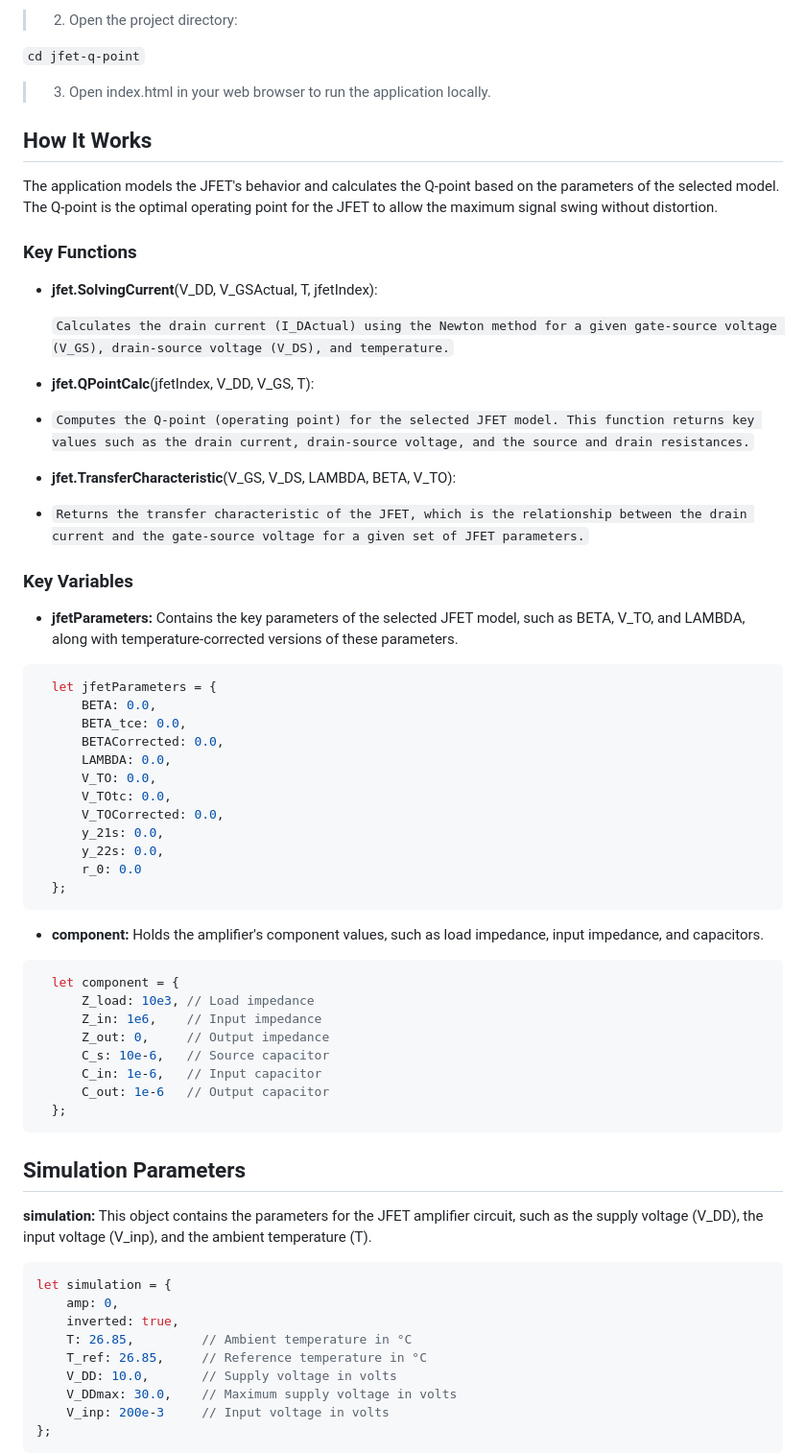
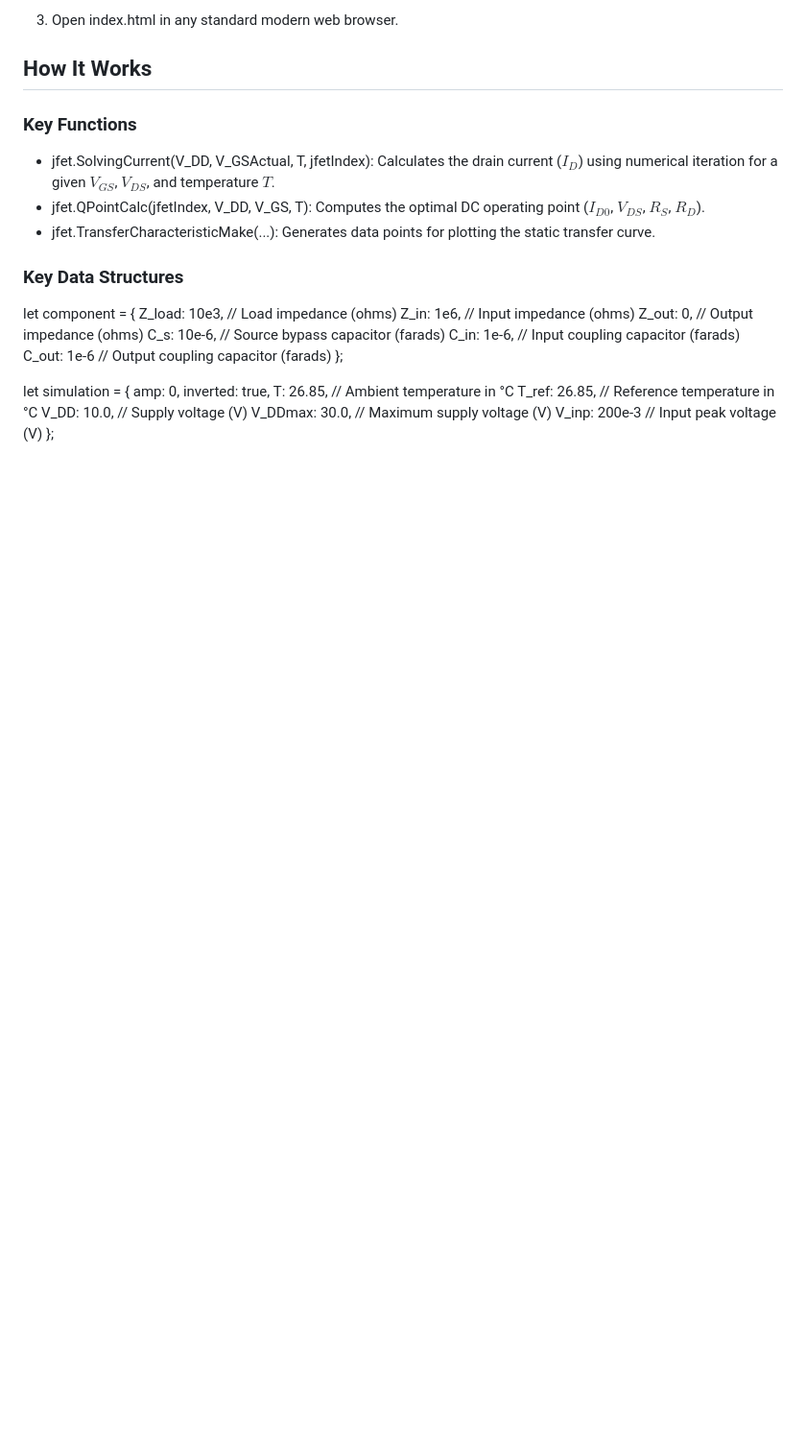
Before and after one commit to vargalaszlo87/jfet-q-point, a Markdown page: README.md, the part around one of its changes. Shown at 96% size. GitHub-like rendering; blank space fills up the shorter version.

````diff
--- a/README.md
+++ b/README.md
@@ -81,71 +74,32 @@ $$R_{D} = \frac{V_{DD} - V_{DS} - \left|V_{GS0}\right|}{I_{D0}}$$
 
-> 2. Open the project directory:
-
-```cd jfet-q-point```
-
-> 3. Open index.html in your web browser to run the application locally.
+3. Open index.html in any standard modern web browser.
 
 ## How It Works
 
-The application models the JFET's behavior and calculates the Q-point based on the parameters of the selected model. The Q-point is the optimal operating point for the JFET to allow the maximum signal swing without distortion.
-
 ### Key Functions
 
-- **jfet.SolvingCurrent**(V_DD, V_GSActual, T, jfetIndex):
+- jfet.SolvingCurrent(V_DD, V_GSActual, T, jfetIndex): Calculates the drain current ($I_D$) using numerical iteration for a given $V_{GS}$, $V_{DS}$, and temperature $T$.
+- jfet.QPointCalc(jfetIndex, V_DD, V_GS, T): Computes the optimal DC operating point ($I_{D0}$, $V_{DS}$, $R_S$, $R_D$).
+- jfet.TransferCharacteristicMake(...): Generates data points for plotting the static transfer curve.
 
-  ```Calculates the drain current (I_DActual) using the Newton method for a given gate-source voltage (V_GS), drain-source voltage (V_DS), and temperature.```
+### Key Data Structures
 
-- **jfet.QPointCalc**(jfetIndex, V_DD, V_GS, T):
--
-  ```Computes the Q-point (operating point) for the selected JFET model. This function returns key values such as the drain current, drain-source voltage, and the source and drain resistances.```
+let component = {
+    Z_load: 10e3, // Load impedance (ohms)
+    Z_in: 1e6,    // Input impedance (ohms)
+    Z_out: 0,     // Output impedance (ohms)
+    C_s: 10e-6,   // Source bypass capacitor (farads)
+    C_in: 1e-6,   // Input coupling capacitor (farads)
+    C_out: 1e-6   // Output coupling capacitor (farads)
+};
 
-- **jfet.TransferCharacteristic**(V_GS, V_DS, LAMBDA, BETA, V_TO):
--
-  ```Returns the transfer characteristic of the JFET, which is the relationship between the drain current and the gate-source voltage for a given set of JFET parameters.```
-
-### Key Variables
-
-- **jfetParameters:** Contains the key parameters of the selected JFET model, such as BETA, V_TO, and LAMBDA, along with temperature-corrected versions of these parameters.
-```javascript
-  let jfetParameters = {
-      BETA: 0.0,
-      BETA_tce: 0.0,
-      BETACorrected: 0.0,
-      LAMBDA: 0.0,
-      V_TO: 0.0,
-      V_TOtc: 0.0,
-      V_TOCorrected: 0.0,
-      y_21s: 0.0,
-      y_22s: 0.0,
-      r_0: 0.0
-  };
-```
-
-- **component:** Holds the amplifier's component values, such as load impedance, input impedance, and capacitors.
-```javascript
-  let component = {
-      Z_load: 10e3, // Load impedance
-      Z_in: 1e6,    // Input impedance
-      Z_out: 0,     // Output impedance
-      C_s: 10e-6,   // Source capacitor
-      C_in: 1e-6,   // Input capacitor
-      C_out: 1e-6   // Output capacitor
-  };
-```
-
-## Simulation Parameters
-
-**simulation:** This object contains the parameters for the JFET amplifier circuit, such as the supply voltage (V_DD), the input voltage (V_inp), and the ambient temperature (T).
-
-```javascript
 let simulation = {
     amp: 0,
     inverted: true,
-    T: 26.85,         // Ambient temperature in °C
-    T_ref: 26.85,     // Reference temperature in °C
-    V_DD: 10.0,       // Supply voltage in volts
-    V_DDmax: 30.0,    // Maximum supply voltage in volts
-    V_inp: 200e-3     // Input voltage in volts
+    T: 26.85,      // Ambient temperature in °C
+    T_ref: 26.85,  // Reference temperature in °C
+    V_DD: 10.0,    // Supply voltage (V)
+    V_DDmax: 30.0, // Maximum supply voltage (V)
+    V_inp: 200e-3  // Input peak voltage (V)
 };
-```
 
````
Also changed, not shown: other parts of README.md (+31 -66 lines).
